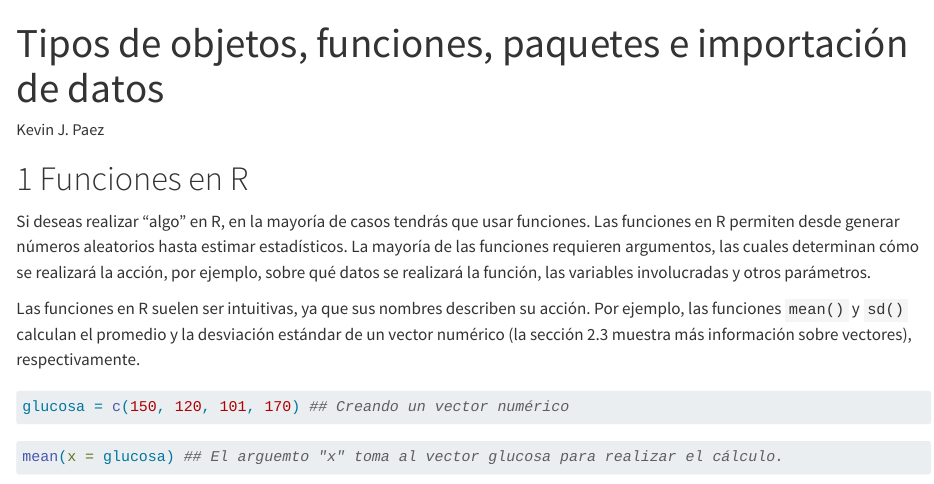
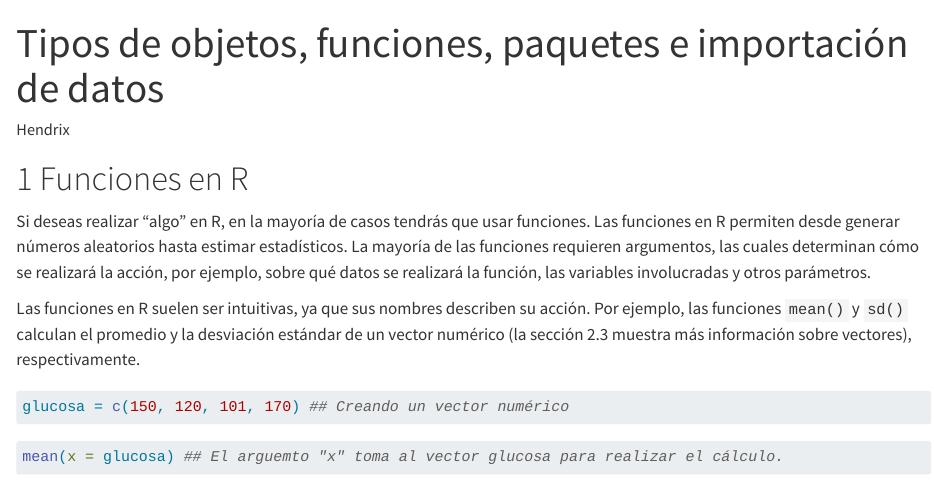
Before and after one commit to HendrixGZ/LRPD-4---2025, a Quarto document (02.qmd): the page in a window 1100 px wide, from its top. Rendered offline with R 4.5, knitr and Pandoc in place of Quarto, with nearby package versions; code that draws random numbers runs with fixed seeds of ours; some code elsewhere in the file could not run offline.

Commit message:
Change author name in 02.qmd

```diff
--- a/02.qmd
+++ b/02.qmd
@@ -1,6 +1,6 @@
 ---
 title: "Tipos de objetos, funciones, paquetes e importación de datos"
-author: "Kevin J. Paez"
+author: "Hendrix"
 format: html
 editor: visual
 ---
```
